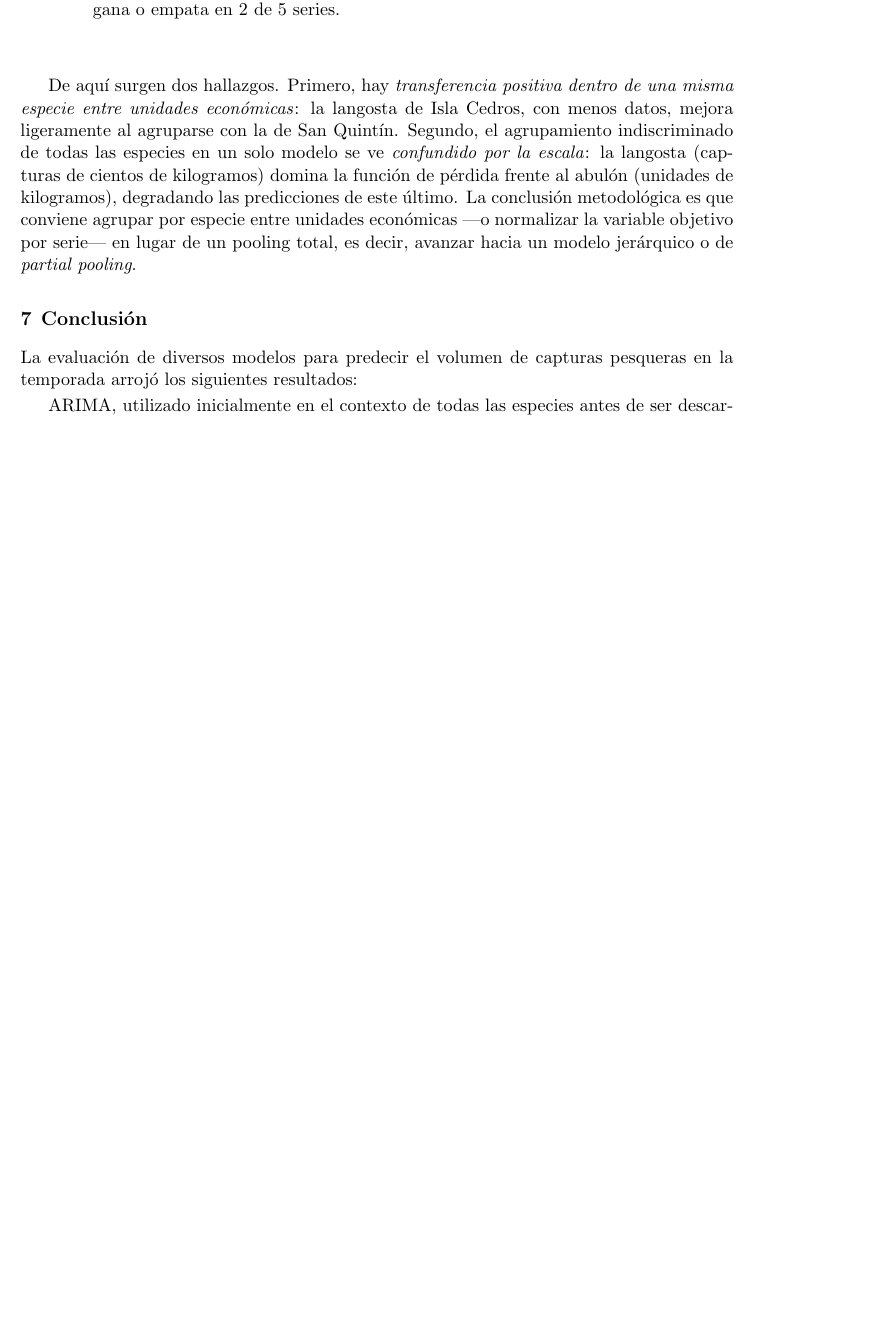
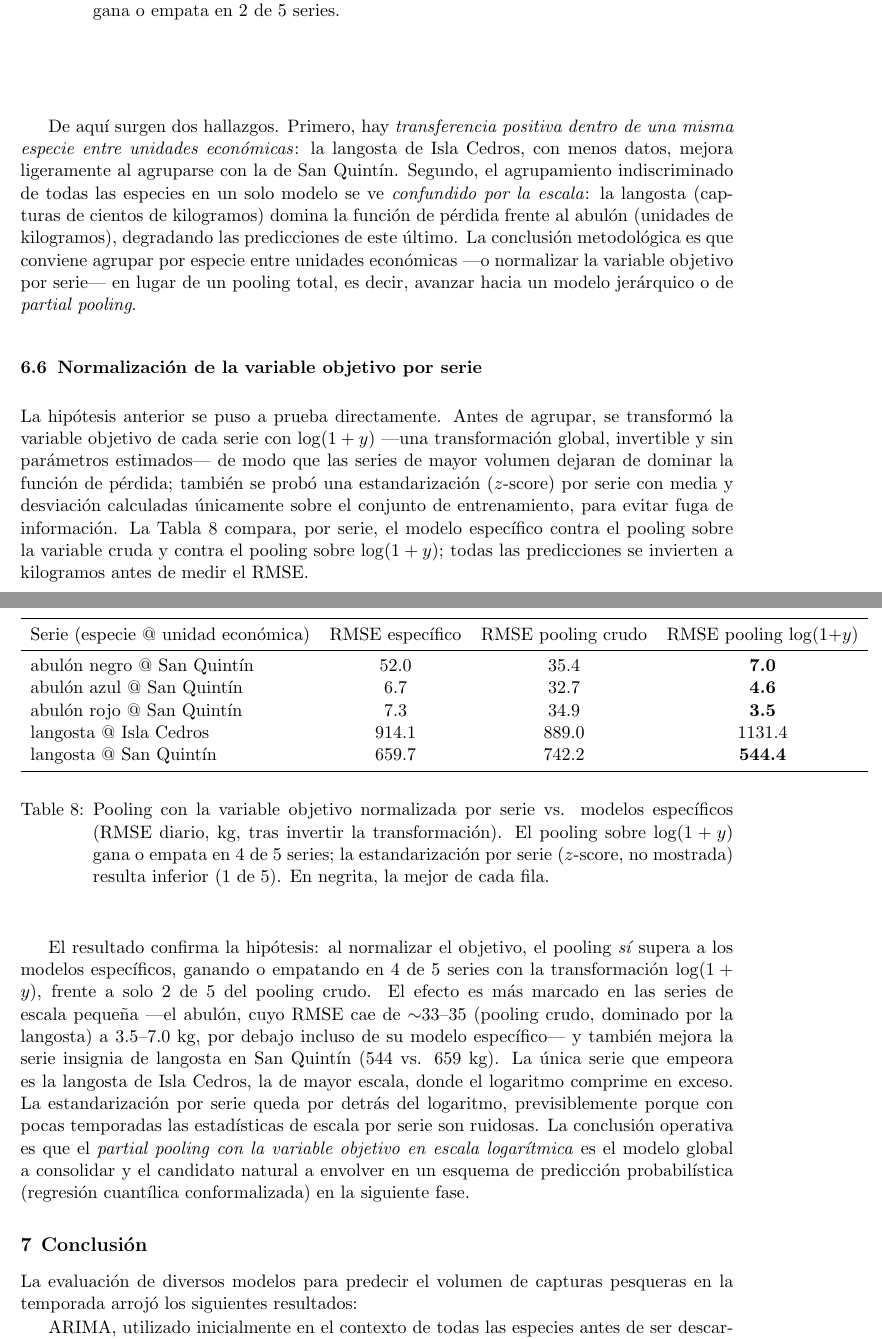
Before and after one commit to jorcazas/fishing_forecast, a LaTeX paper (final_work/final_work.tex): part of page 14 of 23 before the commit and two parts of pages 14 and 15 of 24 after it, the two joined at a grey line, cut so that both start at the same text, the shorter picture padded with empty space. Compiled offline with pdfLaTeX.

Commit message:
feat: add normalization of target variable by series and update related analysis in final report

```diff
--- a/final_work/final_work.tex
+++ b/final_work/final_work.tex
@@ -422,6 +422,28 @@ abulón rojo @ San Quintín & 24.0 & 8.9 & específico \\
 
 De aquí surgen dos hallazgos. Primero, hay \emph{transferencia positiva dentro de una misma especie entre unidades económicas}: la langosta de Isla Cedros, con menos datos, mejora ligeramente al agruparse con la de San Quintín. Segundo, el agrupamiento indiscriminado de todas las especies en un solo modelo se ve \emph{confundido por la escala}: la langosta (capturas de cientos de kilogramos) domina la función de pérdida frente al abulón (unidades de kilogramos), degradando las predicciones de este último. La conclusión metodológica es que conviene agrupar por especie entre unidades económicas —o normalizar la variable objetivo por serie— en lugar de un pooling total, es decir, avanzar hacia un modelo jerárquico o de \emph{partial pooling}.
 
+\subsection{Normalización de la variable objetivo por serie}
+La hipótesis anterior se puso a prueba directamente. Antes de agrupar, se transformó la variable objetivo de cada serie con $\log(1+y)$ —una transformación global, invertible y sin parámetros estimados— de modo que las series de mayor volumen dejaran de dominar la función de pérdida; también se probó una estandarización ($z$-score) por serie con media y desviación calculadas únicamente sobre el conjunto de entrenamiento, para evitar fuga de información. La Tabla \ref{tab:extension_ynorm} compara, por serie, el modelo específico contra el pooling sobre la variable cruda y contra el pooling sobre $\log(1+y)$; todas las predicciones se invierten a kilogramos antes de medir el RMSE.
+
+\begin{table}[H]
+\centering
+\begin{tabular}{lccc}
+\toprule
+Serie (especie @ unidad económica) & RMSE específico & RMSE pooling crudo & RMSE pooling $\log(1{+}y)$ \\
+\midrule
+abulón negro @ San Quintín & 52.0 & 35.4 & \textbf{7.0} \\
+abulón azul @ San Quintín & 6.7 & 32.7 & \textbf{4.6} \\
+abulón rojo @ San Quintín & 7.3 & 34.9 & \textbf{3.5} \\
+langosta @ Isla Cedros & 914.1 & 889.0 & 1131.4 \\
+langosta @ San Quintín & 659.7 & 742.2 & \textbf{544.4} \\
+\bottomrule
+\end{tabular}
+\caption{Pooling con la variable objetivo normalizada por serie vs. modelos específicos (RMSE diario, kg, tras invertir la transformación). El pooling sobre $\log(1+y)$ gana o empata en 4 de 5 series; la estandarización por serie ($z$-score, no mostrada) resulta inferior (1 de 5). En negrita, la mejor de cada fila.}
+\label{tab:extension_ynorm}
+\end{table}
+
+El resultado confirma la hipótesis: al normalizar el objetivo, el pooling \emph{sí} supera a los modelos específicos, ganando o empatando en 4 de 5 series con la transformación $\log(1+y)$, frente a solo 2 de 5 del pooling crudo. El efecto es más marcado en las series de escala pequeña —el abulón, cuyo RMSE cae de $\sim$33--35 (pooling crudo, dominado por la langosta) a 3.5--7.0 kg, por debajo incluso de su modelo específico— y también mejora la serie insignia de langosta en San Quintín (544 vs. 659 kg). La única serie que empeora es la langosta de Isla Cedros, la de mayor escala, donde el logaritmo comprime en exceso. La estandarización por serie queda por detrás del logaritmo, previsiblemente porque con pocas temporadas las estadísticas de escala por serie son ruidosas. La conclusión operativa es que el \emph{partial pooling con la variable objetivo en escala logarítmica} es el modelo global a consolidar y el candidato natural a envolver en un esquema de predicción probabilística (regresión cuantílica conformalizada) en la siguiente fase.
+
 \section{Conclusión}
 La evaluación de diversos modelos para predecir el volumen de capturas pesqueras en la temporada arrojó los siguientes resultados:
 
```
Also changed, not shown: final_work/final_work.pdf, final_work/final_work.tex (2 more changed lines), 2 other files.
